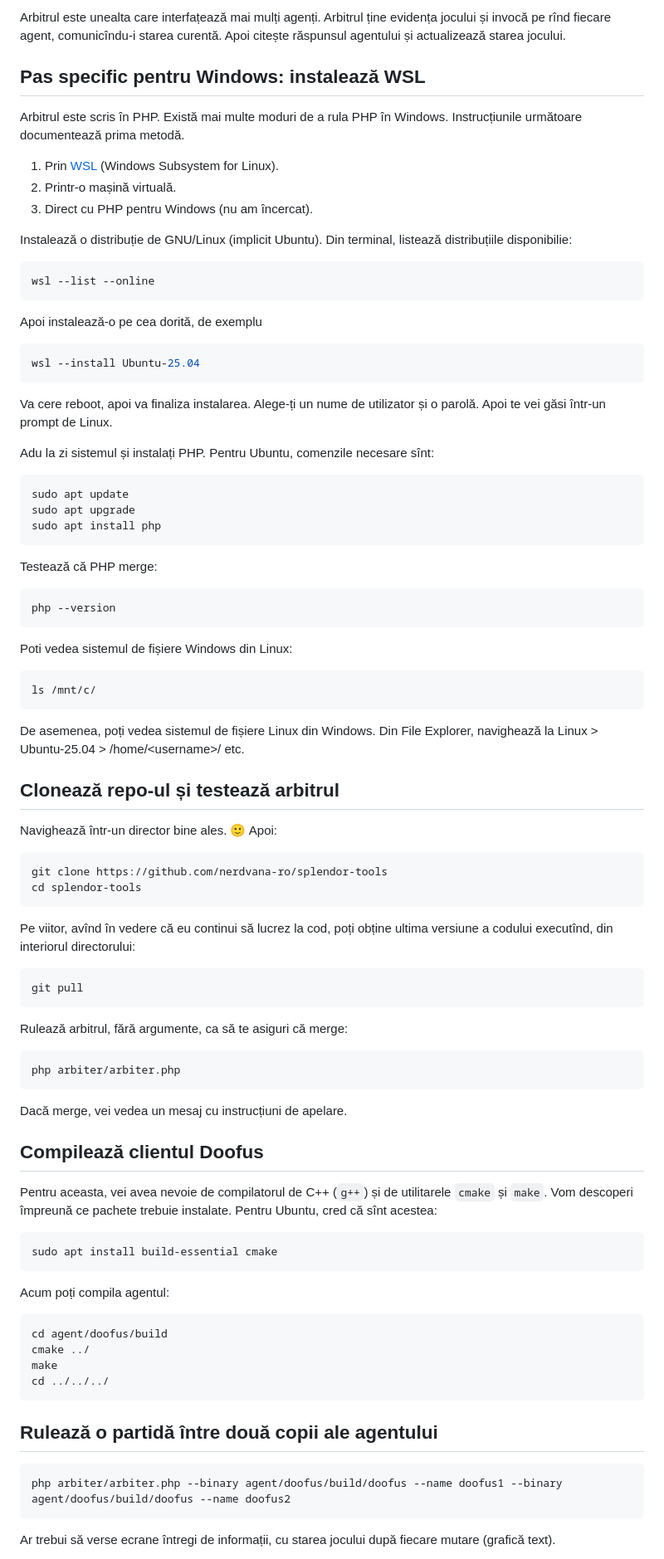
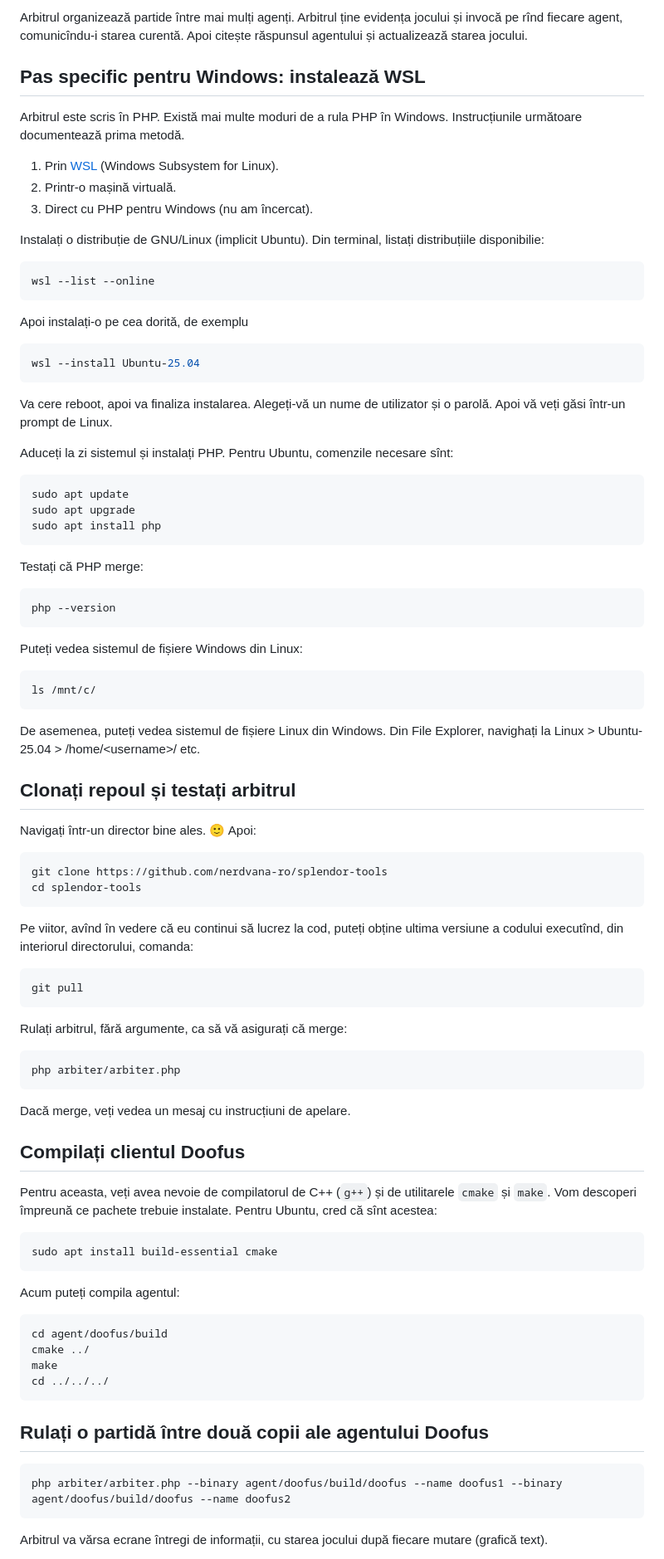
Before and after one commit to nerdvana-ro/splendor-tools, a Markdown page: arbiter/README.md, the part around one of its changes. Shown at 83% size. GitHub-like rendering.

````diff
--- a/arbiter/README.md
+++ b/arbiter/README.md
@@ -1,4 +1,4 @@
-Arbitrul este unealta care interfațează mai mulți agenți. Arbitrul ține evidența jocului și invocă pe rînd fiecare agent, comunicîndu-i starea curentă. Apoi citește răspunsul agentului și actualizează starea jocului.
+Arbitrul organizează partide între mai mulți agenți. Arbitrul ține evidența jocului și invocă pe rînd fiecare agent, comunicîndu-i starea curentă. Apoi citește răspunsul agentului și actualizează starea jocului.
 
 ## Pas specific pentru Windows: instalează WSL
 
@@ -8,21 +8,21 @@ Arbitrul este scris în PHP. Există mai multe moduri de a rula PHP în Windows.
 2. Printr-o mașină virtuală.
 3. Direct cu PHP pentru Windows (nu am încercat).
 
-Instalează o distribuție de GNU/Linux (implicit Ubuntu). Din terminal, listează distribuțiile disponibilie:
+Instalați o distribuție de GNU/Linux (implicit Ubuntu). Din terminal, listați distribuțiile disponibilie:
 
 ```bash
 wsl --list --online
 ```
 
-Apoi instalează-o pe cea dorită, de exemplu
+Apoi instalați-o pe cea dorită, de exemplu
 
 ```bash
 wsl --install Ubuntu-25.04
 ```
 
-Va cere reboot, apoi va finaliza instalarea. Alege-ți un nume de utilizator și o parolă. Apoi te vei găsi într-un prompt de Linux.
+Va cere reboot, apoi va finaliza instalarea. Alegeți-vă un nume de utilizator și o parolă. Apoi vă veți găsi într-un prompt de Linux.
 
-Adu la zi sistemul și instalați PHP. Pentru Ubuntu, comenzile necesare sînt:
+Aduceți la zi sistemul și instalați PHP. Pentru Ubuntu, comenzile necesare sînt:
 
 ```bash
 sudo apt update
@@ -30,52 +30,52 @@ sudo apt upgrade
 sudo apt install php
 ```
 
-Testează că PHP merge:
+Testați că PHP merge:
 
 ```bash
 php --version
 ```
 
-Poti vedea sistemul de fișiere Windows din Linux:
+Puteți vedea sistemul de fișiere Windows din Linux:
 
 ```bash
 ls /mnt/c/
 ```
 
-De asemenea, poți vedea sistemul de fișiere Linux din Windows. Din File Explorer, navighează la Linux > Ubuntu-25.04 > /home/\<username\>/ etc.
+De asemenea, puteți vedea sistemul de fișiere Linux din Windows. Din File Explorer, navighați la Linux > Ubuntu-25.04 > /home/\<username\>/ etc.
 
-## Clonează repo-ul și testează arbitrul
+## Clonați repoul și testați arbitrul
 
-Navighează într-un director bine ales. 🙂 Apoi:
+Navigați într-un director bine ales. 🙂 Apoi:
 
 ```bash
 git clone https://github.com/nerdvana-ro/splendor-tools
 cd splendor-tools
 ```
 
-Pe viitor, avînd în vedere că eu continui să lucrez la cod, poți obține ultima versiune a codului executînd, din interiorul directorului:
+Pe viitor, avînd în vedere că eu continui să lucrez la cod, puteți obține ultima versiune a codului executînd, din interiorul directorului, comanda:
 
 ```bash
 git pull
 ```
 
-Rulează arbitrul, fără argumente, ca să te asiguri că merge:
+Rulați arbitrul, fără argumente, ca să vă asigurați că merge:
 
 ```bash
 php arbiter/arbiter.php
 ```
 
-Dacă merge, vei vedea un mesaj cu instrucțiuni de apelare.
+Dacă merge, veți vedea un mesaj cu instrucțiuni de apelare.
 
-## Compilează clientul Doofus
+## Compilați clientul Doofus
 
-Pentru aceasta, vei avea nevoie de compilatorul de C++ (`g++`) și de utilitarele `cmake` și `make`. Vom descoperi împreună ce pachete trebuie instalate. Pentru Ubuntu, cred că sînt acestea:
+Pentru aceasta, veți avea nevoie de compilatorul de C++ (`g++`) și de utilitarele `cmake` și `make`. Vom descoperi împreună ce pachete trebuie instalate. Pentru Ubuntu, cred că sînt acestea:
 
 ```bash
 sudo apt install build-essential cmake
 ```
 
-Acum poți compila agentul:
+Acum puteți compila agentul:
 
 ```bash
 cd agent/doofus/build
@@ -84,11 +84,11 @@ make
 cd ../../../
 ```
 
-## Rulează o partidă între două copii ale agentului
+## Rulați o partidă între două copii ale agentului Doofus
 
 ```bash
 php arbiter/arbiter.php --binary agent/doofus/build/doofus --name doofus1 --binary agent/doofus/build/doofus --name doofus2
 ```
 
-Ar trebui să verse ecrane întregi de informații, cu starea jocului după fiecare mutare (grafică text).
+Arbitrul va vărsa ecrane întregi de informații, cu starea jocului după fiecare mutare (grafică text).
 
````
Also changed, not shown: other parts of arbiter/README.md (+4 -4 lines).
